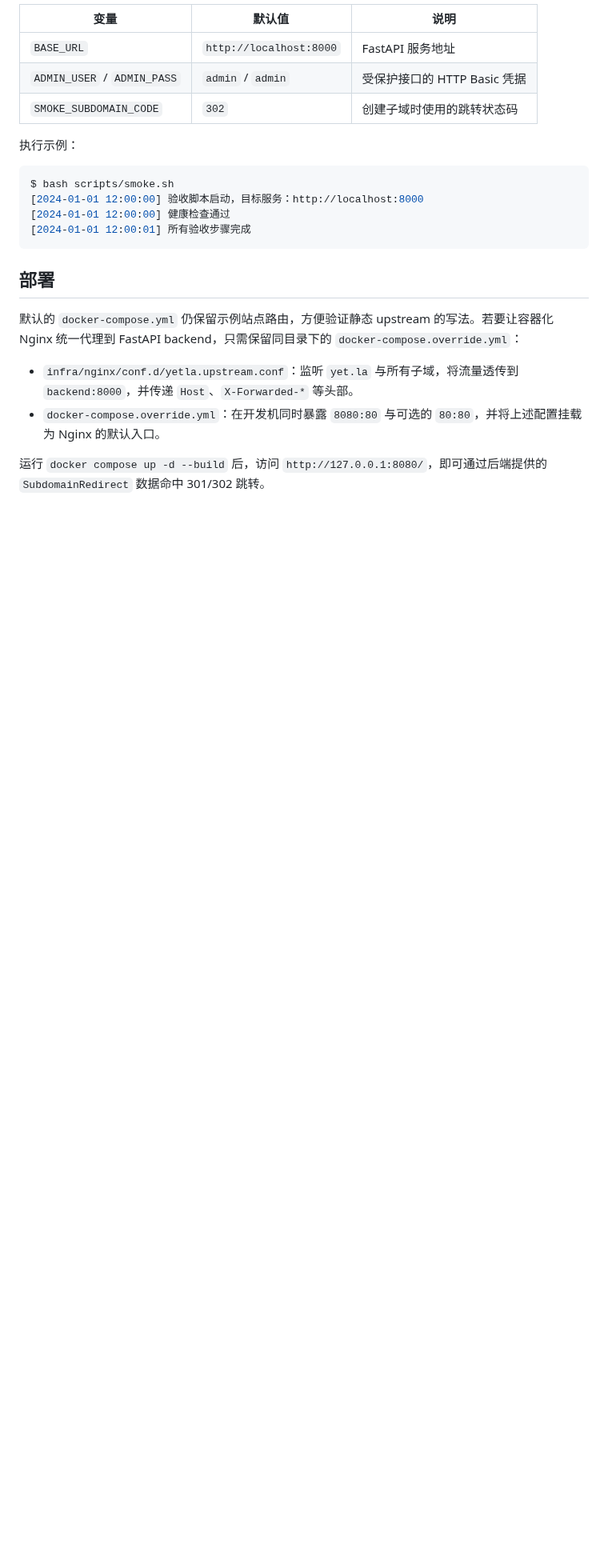
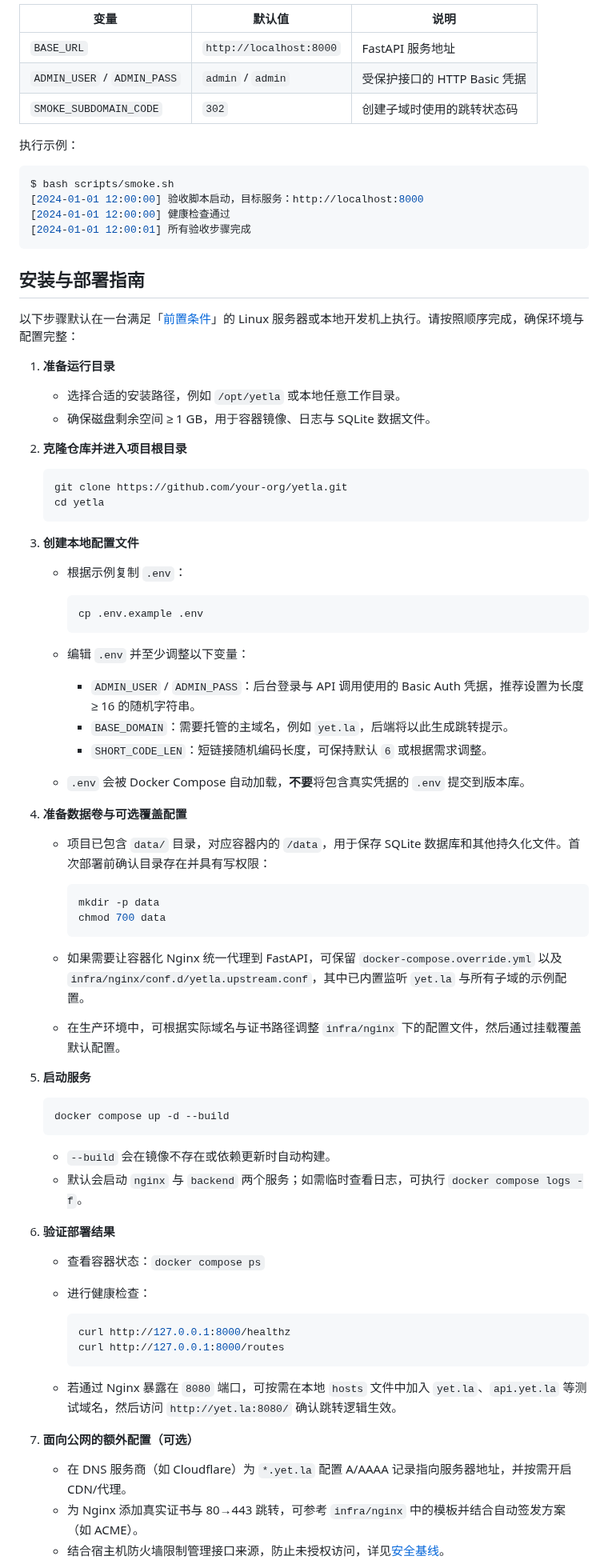
Before and after one commit to maiizii/yetla, a Markdown page: README.md, the part around one of its changes. Shown at 80% size. Drawn GitHub-style; blank space fills up the shorter version.

````diff
--- a/README.md
+++ b/README.md
@@ -109,11 +109,67 @@ $ bash scripts/smoke.sh
 [2024-01-01 12:00:01] 所有验收步骤完成
 ```
 
-## 部署
+## 安装与部署指南
 
-默认的 `docker-compose.yml` 仍保留示例站点路由，方便验证静态 upstream 的写法。若要让容器化 Nginx 统一代理到 FastAPI backend，只需保留同目录下的 `docker-compose.override.yml`：
+以下步骤默认在一台满足「[前置条件](#前置条件)」的 Linux 服务器或本地开发机上执行。请按照顺序完成，确保环境与配置完整：
 
-- `infra/nginx/conf.d/yetla.upstream.conf`：监听 `yet.la` 与所有子域，将流量透传到 `backend:8000`，并传递 `Host`、`X-Forwarded-*` 等头部。
-- `docker-compose.override.yml`：在开发机同时暴露 `8080:80` 与可选的 `80:80`，并将上述配置挂载为 Nginx 的默认入口。
+1. **准备运行目录**
+   - 选择合适的安装路径，例如 `/opt/yetla` 或本地任意工作目录。
+   - 确保磁盘剩余空间 ≥ 1 GB，用于容器镜像、日志与 SQLite 数据文件。
 
-运行 `docker compose up -d --build` 后，访问 `http://127.0.0.1:8080/`，即可通过后端提供的 `SubdomainRedirect` 数据命中 301/302 跳转。
+2. **克隆仓库并进入项目根目录**
+
+   ```bash
+   git clone https://github.com/your-org/yetla.git
+   cd yetla
+   ```
+
+3. **创建本地配置文件**
+   - 根据示例复制 `.env`：
+
+     ```bash
+     cp .env.example .env
+     ```
+
+   - 编辑 `.env` 并至少调整以下变量：
+     - `ADMIN_USER` / `ADMIN_PASS`：后台登录与 API 调用使用的 Basic Auth 凭据，推荐设置为长度 ≥ 16 的随机字符串。
+     - `BASE_DOMAIN`：需要托管的主域名，例如 `yet.la`，后端将以此生成跳转提示。
+     - `SHORT_CODE_LEN`：短链接随机编码长度，可保持默认 `6` 或根据需求调整。
+   - `.env` 会被 Docker Compose 自动加载，**不要**将包含真实凭据的 `.env` 提交到版本库。
+
+4. **准备数据卷与可选覆盖配置**
+   - 项目已包含 `data/` 目录，对应容器内的 `/data`，用于保存 SQLite 数据库和其他持久化文件。首次部署前确认目录存在并具有写权限：
+
+     ```bash
+     mkdir -p data
+     chmod 700 data
+     ```
+
+   - 如果需要让容器化 Nginx 统一代理到 FastAPI，可保留 `docker-compose.override.yml` 以及 `infra/nginx/conf.d/yetla.upstream.conf`，其中已内置监听 `yet.la` 与所有子域的示例配置。
+   - 在生产环境中，可根据实际域名与证书路径调整 `infra/nginx` 下的配置文件，然后通过挂载覆盖默认配置。
+
+5. **启动服务**
+
+   ```bash
+   docker compose up -d --build
+   ```
+
+   - `--build` 会在镜像不存在或依赖更新时自动构建。
+   - 默认会启动 `nginx` 与 `backend` 两个服务；如需临时查看日志，可执行 `docker compose logs -f`。
+
+6. **验证部署结果**
+   - 查看容器状态：`docker compose ps`
+   - 进行健康检查：
+
+     ```bash
+     curl http://127.0.0.1:8000/healthz
+     curl http://127.0.0.1:8000/routes
+     ```
+
+   - 若通过 Nginx 暴露在 `8080` 端口，可按需在本地 `hosts` 文件中加入 `yet.la`、`api.yet.la` 等测试域名，然后访问 `http://yet.la:8080/` 确认跳转逻辑生效。
+
+7. **面向公网的额外配置（可选）**
+   - 在 DNS 服务商（如 Cloudflare）为 `*.yet.la` 配置 A/AAAA 记录指向服务器地址，并按需开启 CDN/代理。
+   - 为 Nginx 添加真实证书与 80→443 跳转，可参考 `infra/nginx` 中的模板并结合自动签发方案（如 ACME）。
+   - 结合宿主机防火墙限制管理接口来源，防止未授权访问，详见[安全基线](#安全基线)。
+
````
Also changed, not shown: other parts of README.md (+44 -31 lines).
